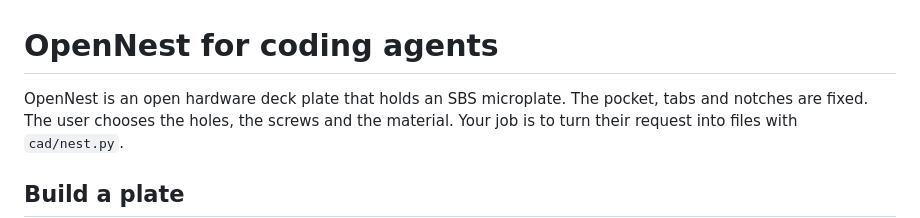
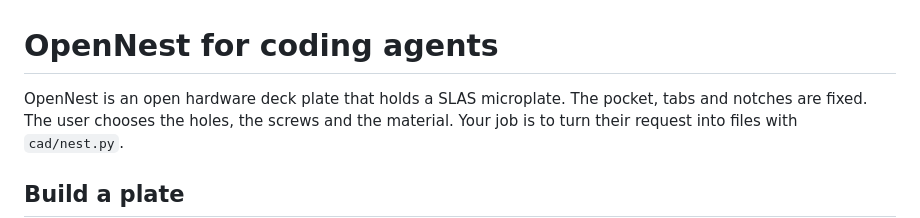
Before and after one commit to adaptyvbio/open-nest, a Markdown page: AGENTS.md, the part around the change. GitHub-like rendering.

```diff
--- a/AGENTS.md
+++ b/AGENTS.md
@@ -1,6 +1,6 @@
 # OpenNest for coding agents
 
-OpenNest is an open hardware deck plate that holds an SBS microplate. The pocket, tabs and notches
+OpenNest is an open hardware deck plate that holds a SLAS microplate. The pocket, tabs and notches
 are fixed. The user chooses the holes, the screws and the material. Your job is to turn their
 request into files with `cad/nest.py`.
 
```
Also changed, not shown: README.md (+2 -2 lines), TRADEMARKS.md (+1 -2 lines), docs/img/banner.png, docs/img/social-preview.png, 5 other files.
